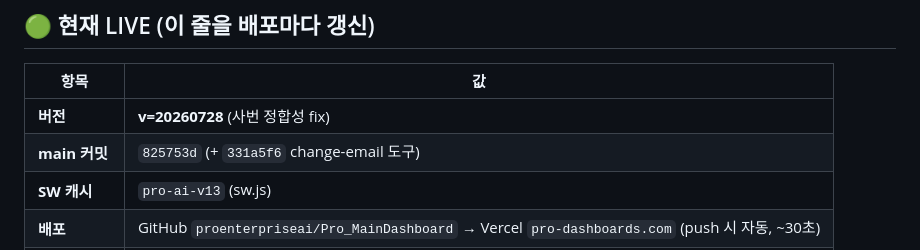
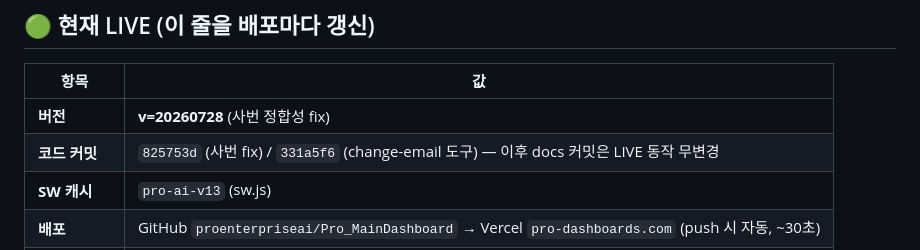
Before and after one commit to proenterpriseai/Pro_MainDashboard, a Markdown page: CLAUDE.md, the part around the change. Rendered like a GitHub page.

Commit message:
docs: LIVE 표 "main 커밋" → "코드 커밋"으로 정정
docs 커밋이 쌓이면 HEAD와 어긋나 혼선을 유발하므로, LIVE 동작을 결정하는
코드 커밋만 기록하도록 라벨을 명확히 함.

Co-Authored-By: Claude Fable 5 <noreply@anthropic.com>

```diff
--- a/CLAUDE.md
+++ b/CLAUDE.md
@@ -4,7 +4,7 @@
 | 항목 | 값 |
 |---|---|
 | **버전** | **v=20260728** (사번 정합성 fix) |
-| **main 커밋** | `825753d` (+ `331a5f6` change-email 도구) |
+| **코드 커밋** | `825753d` (사번 fix) / `331a5f6` (change-email 도구) — 이후 docs 커밋은 LIVE 동작 무변경 |
 | **SW 캐시** | `pro-ai-v13` (sw.js) |
 | **배포** | GitHub `proenterpriseai/Pro_MainDashboard` → Vercel `pro-dashboards.com` (push 시 자동, ~30초) |
 | **활성 Flag** | `FEATURE_SMS_PW_RESET=true`(700명 공개) / `FEATURE_TEMP_PASSWORD=false`(미배포·조직정책 차단) |
```
